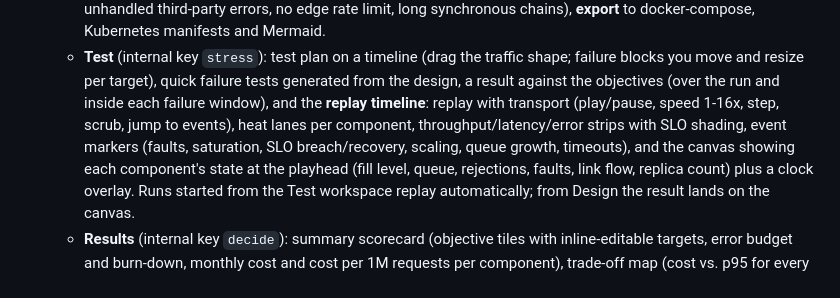
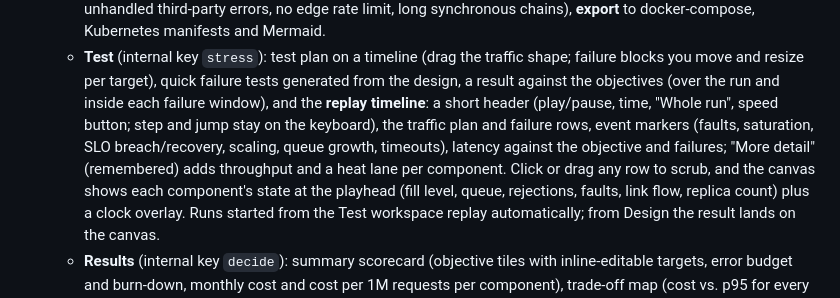
Before and after one commit to dante0747/archsim, a Markdown page: IMPLEMENTATION_STATUS.md, the part around the change. Rendered like a GitHub page.

```diff
--- a/IMPLEMENTATION_STATUS.md
+++ b/IMPLEMENTATION_STATUS.md
@@ -109,10 +109,11 @@ serves 8 example designs (see below).
   - **Test** (internal key `stress`): test plan on a timeline (drag the traffic shape; failure
     blocks you move and resize per target), quick failure tests generated from the design, a
     result against the objectives (over the run and inside each failure window), and the
-    **replay timeline**: replay with transport (play/pause, speed 1-16x, step, scrub,
-    jump to events), heat lanes per component, throughput/latency/error strips with SLO
-    shading, event markers (faults, saturation, SLO breach/recovery, scaling, queue growth,
-    timeouts), and the canvas showing each component's state at the playhead (fill level,
+    **replay timeline**: a short header (play/pause, time, "Whole run", speed button; step
+    and jump stay on the keyboard), the traffic plan and failure rows, event markers (faults,
+    saturation, SLO breach/recovery, scaling, queue growth, timeouts), latency against the
+    objective and failures; "More detail" (remembered) adds throughput and a heat lane per
+    component. Click or drag any row to scrub, and the canvas shows each component's state at the playhead (fill level,
     queue, rejections, faults, link flow, replica count) plus a clock overlay. Runs started
     from the Test workspace replay automatically; from Design the result lands on the canvas.
   - **Results** (internal key `decide`): summary scorecard (objective tiles with inline-editable targets, error budget and
```
Also changed, not shown: README.md (+5 -4 lines), docs/images/editor-results.jpg, 3 other files.
